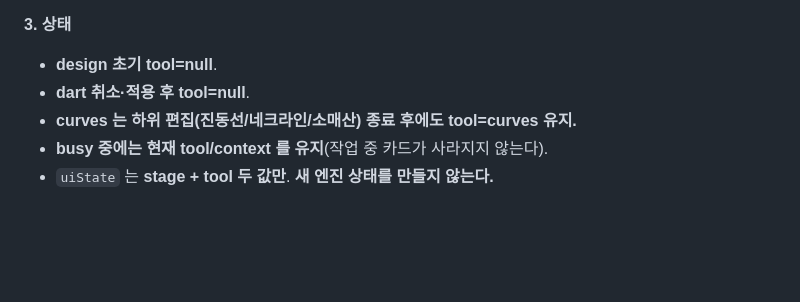
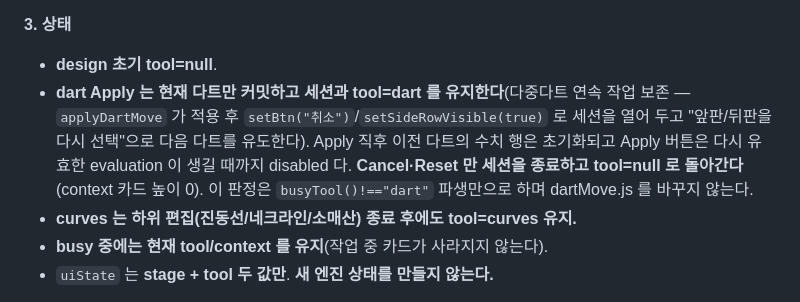
Before and after one commit to fantasticdesignerkim-cloud/pattern-editor, a Markdown page: CLAUDE.md, the part around the change. Drawn GitHub-style; blank space fills up the shorter version.

Commit message:
Correct the dart Apply state contract in the floating toolbar plan
Co-Authored-By: Claude Opus 4.8 <noreply@anthropic.com>

```diff
--- a/CLAUDE.md
+++ b/CLAUDE.md
@@ -1752,7 +1752,12 @@ notch identity 를 실제로 추적하는 설계가 먼저다.
 
 **3. 상태**
 - **design 초기 tool=null**.
-- **dart 취소·적용 후 tool=null**.
+- **dart Apply 는 현재 다트만 커밋하고 세션과 tool=dart 를 유지한다**(다중다트 연속
+  작업 보존 — `applyDartMove` 가 적용 후 `setBtn("취소")`/`setSideRowVisible(true)` 로
+  세션을 열어 두고 "앞판/뒤판을 다시 선택"으로 다음 다트를 유도한다). Apply 직후
+  이전 다트의 수치 행은 초기화되고 Apply 버튼은 다시 유효한 evaluation 이 생길 때까지
+  disabled 다. **Cancel·Reset 만 세션을 종료하고 tool=null 로 돌아간다**(context 카드
+  높이 0). 이 판정은 `busyTool()!=="dart"` 파생만으로 하며 dartMove.js 를 바꾸지 않는다.
 - **curves 는 하위 편집(진동선/네크라인/소매산) 종료 후에도 tool=curves 유지.**
 - **busy 중에는 현재 tool/context 를 유지**(작업 중 카드가 사라지지 않는다).
 - `uiState` 는 **stage + tool 두 값만**. **새 엔진 상태를 만들지 않는다.**
```
